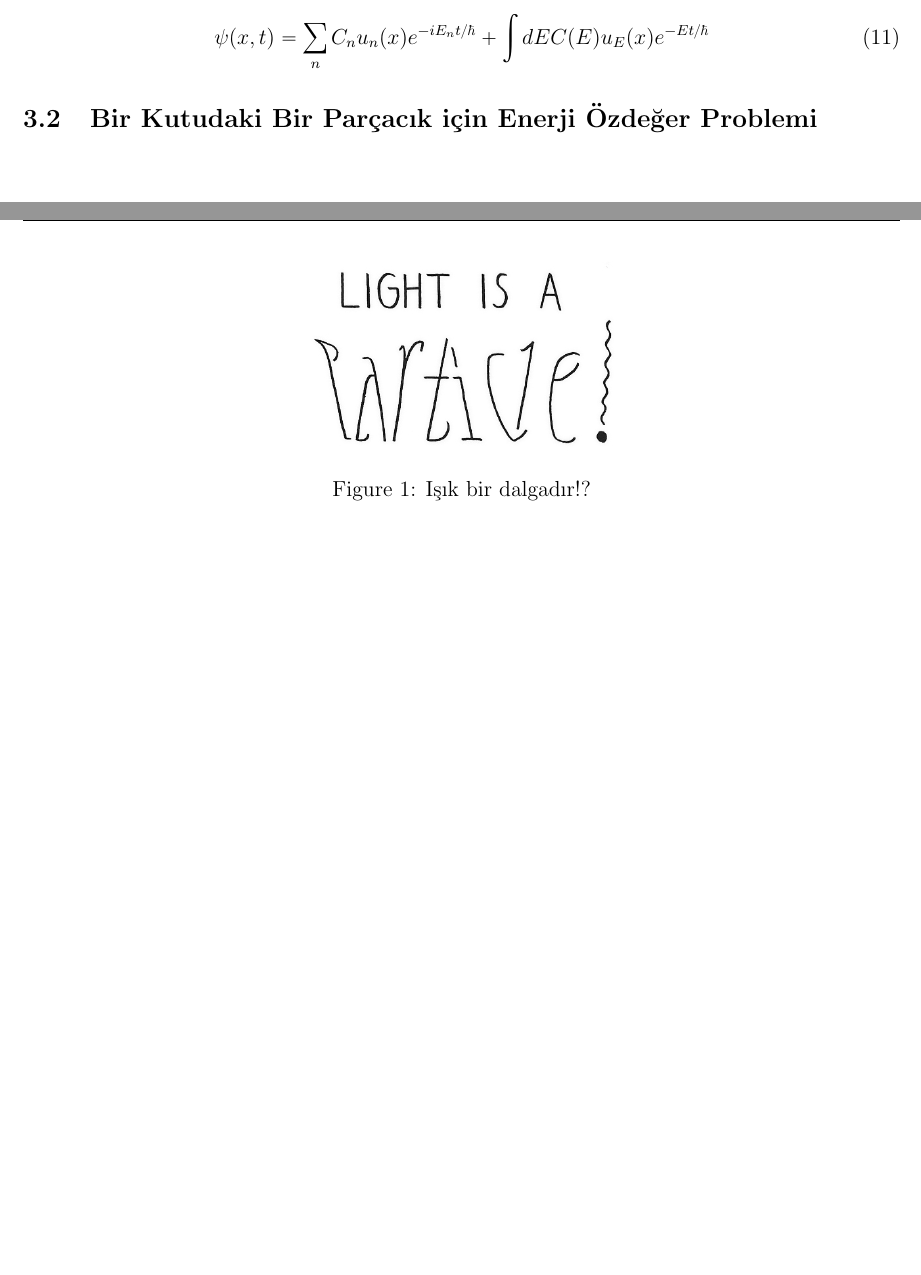
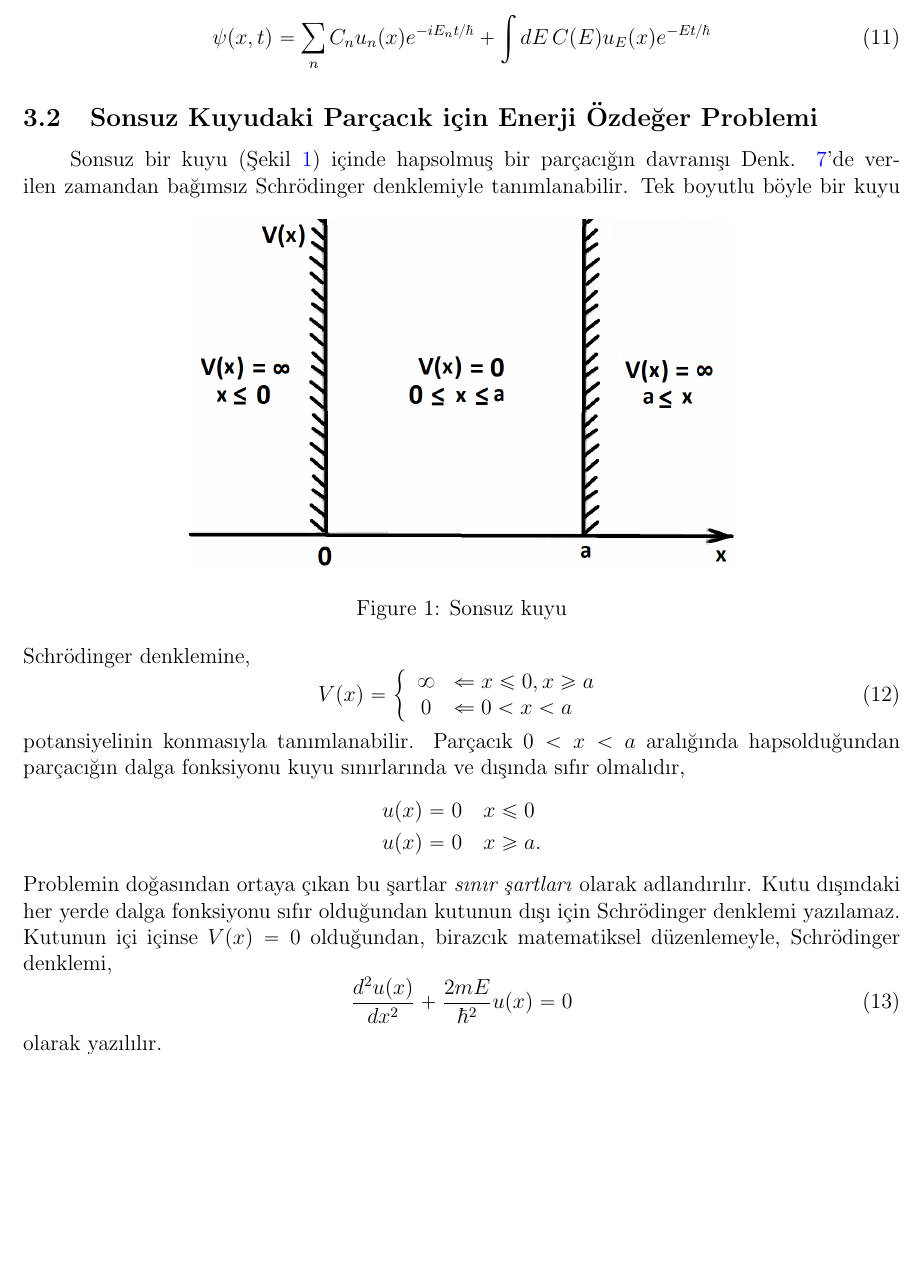
Before and after one commit to mkarakoc/Kuantum_Fizigi, a LaTeX document (dersnotlari/03ncuBolum.tex): two parts of pages 5 and 6 of 7 before the commit and part of page 5 of 6 after it, the two joined at a grey line, cut so that both start at the same text, the shorter picture padded with empty space. Compiled offline with pdfLaTeX.

Commit message:
3. bölüm sonsuz kuyu

```diff
--- a/dersnotlari/03ncuBolum.tex
+++ b/dersnotlari/03ncuBolum.tex
@@ -213,20 +213,47 @@ ifadeleri ile gösterildiği üzere, her iki şartı da sağlamaktadır.
 
 
 \begin{equation}
-\psi ( x , t ) = \sum _ { n } C _ { n } u _ { n } ( x ) e ^ { - i E _ { n } t / \hbar } + \int d E C ( E ) u _ { E } ( x ) e ^ { - E t / \hbar }
+\psi ( x , t ) = \sum _ { n } C _ { n } u _ { n } ( x ) e ^ { - i E _ { n } t / \hbar } + \int d E \, C ( E ) u _ { E } ( x ) e ^ { - E t / \hbar }
 \end{equation}
 
 
-\subsection{Bir Kutudaki Bir Parçacık için Enerji Özdeğer Problemi }
+\subsection{Sonsuz Kuyudaki Parçacık için Enerji Özdeğer Problemi}
 
-
-\newpage
+Sonsuz bir kuyu (Şekil \ref{fig:infinite_well}) içinde hapsolmuş bir parçacığın davranışı Denk. \ref{eq:time_independent_sch_eq}'de verilen zamandan bağımsız Schrödinger denklemiyle tanımlanabilir.
+%%
 \begin{figure}[hbtp]
 \center
-\includegraphics[scale=.5]{Wave-particle.png}
-\caption{Işık bir dalgadır!?}
-\label{fig:light_is_a_wave}
+\includegraphics[scale=.65]{infinite_well.png}
+\caption{Sonsuz kuyu}
+\label{fig:infinite_well}
 \end{figure}
+%%
+Tek boyutlu böyle bir kuyu Schrödinger denklemine,
+%%
+\begin{equation}
+V ( x ) = \left\{
+\begin{array} { c l }
+{ \infty } & { \Leftarrow x \leq 0 , x \geq a } \\
+{ 0 } & { \Leftarrow 0 < x < a } \end{array}
+\right.
+\label{eq:infinite_well}
+\end{equation}
+%%
+potansiyelinin konmasıyla tanımlanabilir. Parçacık $0<x<a$ aralığında hapsolduğundan parçacığın dalga fonksiyonu kuyu sınırlarında ve dışında sıfır olmalıdır,
+%%
+\begin{align*}
+u ( x ) &= 0 \quad x \leq 0 \\
+u ( x ) &= 0 \quad x \geq a .
+\end{align*}
+%%
+Problemin doğasından ortaya çıkan bu şartlar \emph{sınır şartları} olarak adlandırılır. Kutu dışındaki her yerde dalga fonksiyonu sıfır olduğundan kutunun dışı için Schrödinger denklemi yazılamaz. Kutunun içi içinse $V(x)=0$ olduğundan, birazcık matematiksel düzenlemeyle, Schrödinger denklemi,
+%%
+\begin{equation}
+\frac { d ^ { 2 } u ( x ) } { d x ^ { 2 } } + \frac { 2 m E } { \hbar ^ { 2 } } u ( x ) = 0
+\label{eq:infinite_well_schrodinger}
+\end{equation}
+%%
+olarak yazılılır.
 
 \newpage
 % In the preamble, add "\renewcommand\refname{New Title}" for article type documents
```
Also changed, not shown: dersnotlari/03ncuBolum.pdf, dersnotlari/figurler/infinite_well.png (added).
